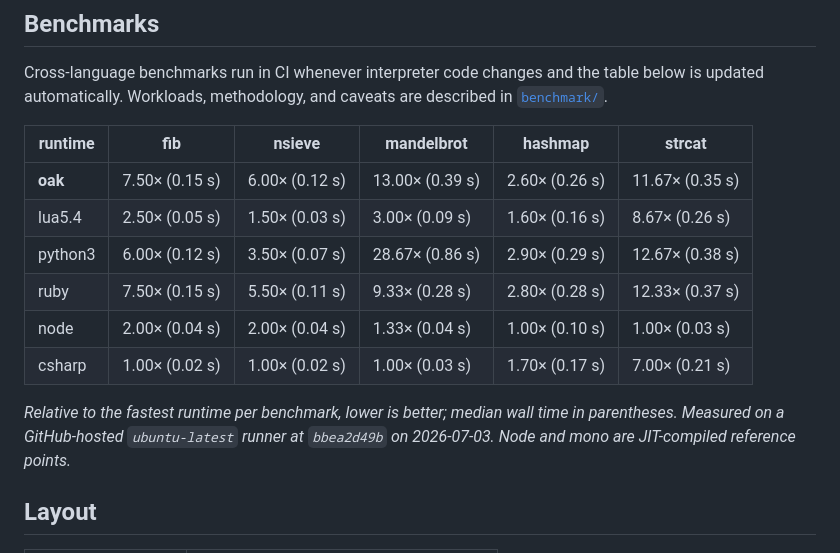
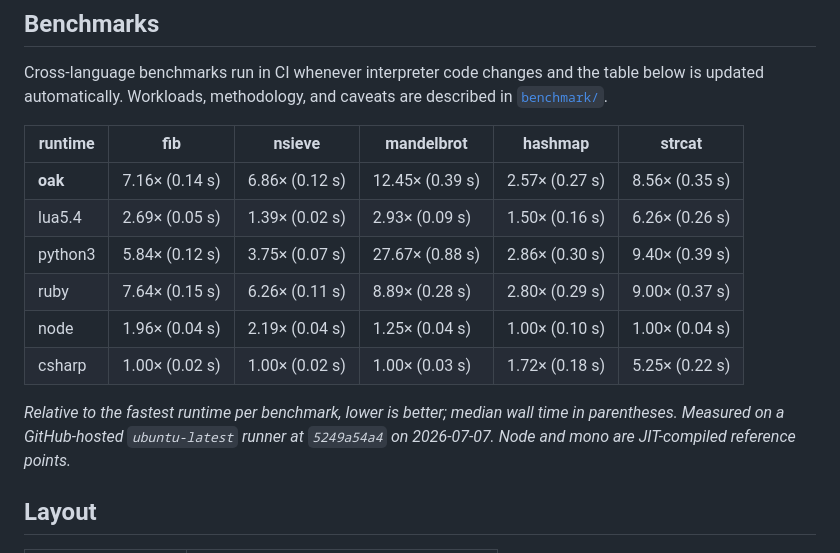
Before and after one commit to vladbelousoff/oak, a Markdown page: README.md, the part around the change. GitHub-like rendering.

Commit message:
docs: update benchmark results [skip ci]

```diff
--- a/README.md
+++ b/README.md
@@ -305,14 +305,14 @@ described in [`benchmark/`](benchmark/README.md).
 <!-- benchmark:start -->
 | runtime | fib | nsieve | mandelbrot | hashmap | strcat |
 |---|---|---|---|---|---|
-| **oak** | 7.50× (0.15 s) | 6.00× (0.12 s) | 13.00× (0.39 s) | 2.60× (0.26 s) | 11.67× (0.35 s) |
-| lua5.4 | 2.50× (0.05 s) | 1.50× (0.03 s) | 3.00× (0.09 s) | 1.60× (0.16 s) | 8.67× (0.26 s) |
-| python3 | 6.00× (0.12 s) | 3.50× (0.07 s) | 28.67× (0.86 s) | 2.90× (0.29 s) | 12.67× (0.38 s) |
-| ruby | 7.50× (0.15 s) | 5.50× (0.11 s) | 9.33× (0.28 s) | 2.80× (0.28 s) | 12.33× (0.37 s) |
-| node | 2.00× (0.04 s) | 2.00× (0.04 s) | 1.33× (0.04 s) | 1.00× (0.10 s) | 1.00× (0.03 s) |
-| csharp | 1.00× (0.02 s) | 1.00× (0.02 s) | 1.00× (0.03 s) | 1.70× (0.17 s) | 7.00× (0.21 s) |
+| **oak** | 7.16× (0.14 s) | 6.86× (0.12 s) | 12.45× (0.39 s) | 2.57× (0.27 s) | 8.56× (0.35 s) |
+| lua5.4 | 2.69× (0.05 s) | 1.39× (0.02 s) | 2.93× (0.09 s) | 1.50× (0.16 s) | 6.26× (0.26 s) |
+| python3 | 5.84× (0.12 s) | 3.75× (0.07 s) | 27.67× (0.88 s) | 2.86× (0.30 s) | 9.40× (0.39 s) |
+| ruby | 7.64× (0.15 s) | 6.26× (0.11 s) | 8.89× (0.28 s) | 2.80× (0.29 s) | 9.00× (0.37 s) |
+| node | 1.96× (0.04 s) | 2.19× (0.04 s) | 1.25× (0.04 s) | 1.00× (0.10 s) | 1.00× (0.04 s) |
+| csharp | 1.00× (0.02 s) | 1.00× (0.02 s) | 1.00× (0.03 s) | 1.72× (0.18 s) | 5.25× (0.22 s) |
 
-_Relative to the fastest runtime per benchmark, lower is better; median wall time in parentheses. Measured on a GitHub-hosted `ubuntu-latest` runner at `bbea2d49b` on 2026-07-03. Node and mono are JIT-compiled reference points._
+_Relative to the fastest runtime per benchmark, lower is better; median wall time in parentheses. Measured on a GitHub-hosted `ubuntu-latest` runner at `5249a54a4` on 2026-07-07. Node and mono are JIT-compiled reference points._
 <!-- benchmark:end -->
 
 ## Layout
```
